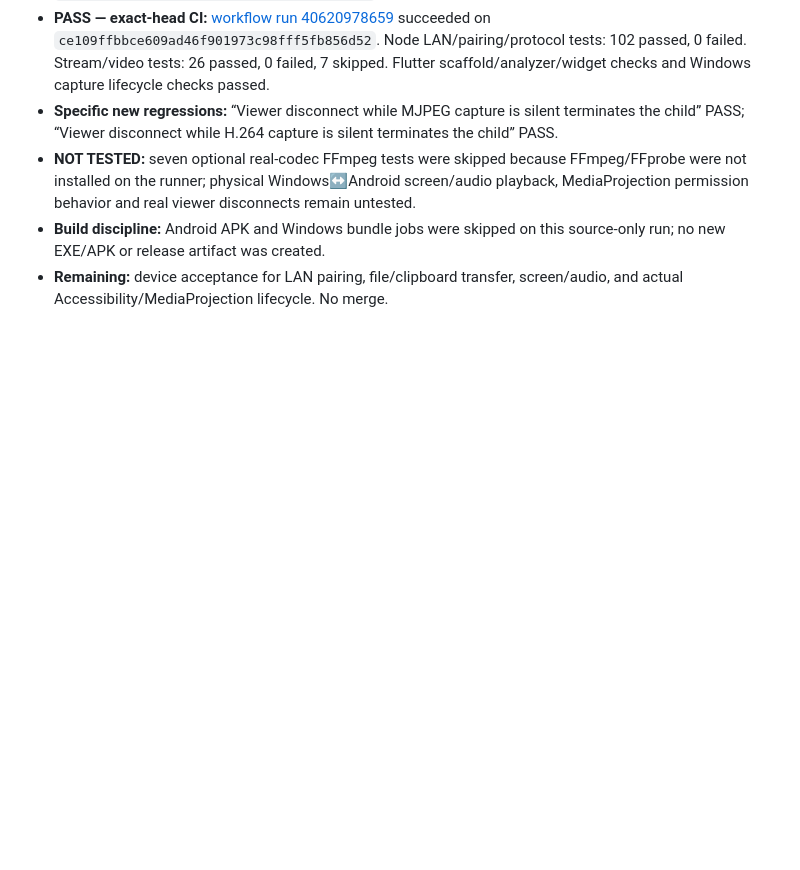
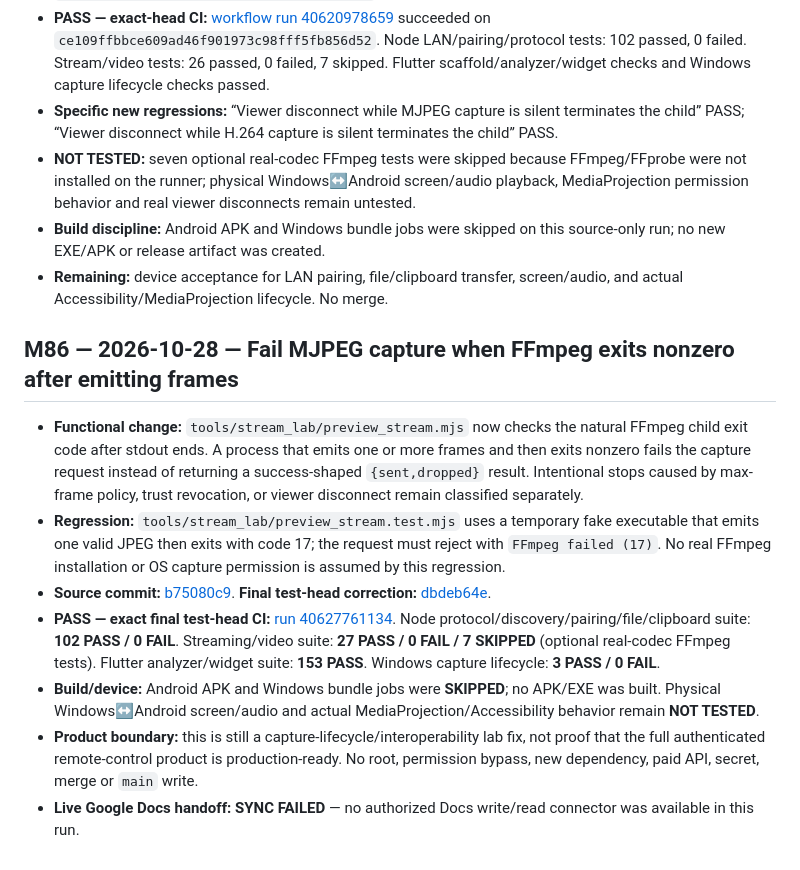
Before and after one commit to amroalhamedi2022-hue/Remote-Control, a Markdown page: docs/AUTONOMOUS_ACCEPTANCE.md, the part around the change. GitHub-like rendering; blank space fills up the shorter version.

Commit message:
docs(remote): record M86 FFmpeg exit acceptance

```diff
--- a/docs/AUTONOMOUS_ACCEPTANCE.md
+++ b/docs/AUTONOMOUS_ACCEPTANCE.md
@@ -584,3 +584,14 @@ No merge, no `main` changes, no new dependency, and no paid API.
 - **NOT TESTED:** seven optional real-codec FFmpeg tests were skipped because FFmpeg/FFprobe were not installed on the runner; physical Windows↔Android screen/audio playback, MediaProjection permission behavior and real viewer disconnects remain untested.
 - **Build discipline:** Android APK and Windows bundle jobs were skipped on this source-only run; no new EXE/APK or release artifact was created.
 - **Remaining:** device acceptance for LAN pairing, file/clipboard transfer, screen/audio, and actual Accessibility/MediaProjection lifecycle. No merge.
+
+
+## M86 — 2026-10-28 — Fail MJPEG capture when FFmpeg exits nonzero after emitting frames
+
+- **Functional change:** `tools/stream_lab/preview_stream.mjs` now checks the natural FFmpeg child exit code after stdout ends. A process that emits one or more frames and then exits nonzero fails the capture request instead of returning a success-shaped `{sent,dropped}` result. Intentional stops caused by max-frame policy, trust revocation, or viewer disconnect remain classified separately.
+- **Regression:** `tools/stream_lab/preview_stream.test.mjs` uses a temporary fake executable that emits one valid JPEG then exits with code 17; the request must reject with `FFmpeg failed (17)`. No real FFmpeg installation or OS capture permission is assumed by this regression.
+- **Source commit:** [b75080c9](https://github.com/amroalhamedi2022-hue/Remote-Control/commit/b75080c926dee7e8e839051bf475d057e5f889e1). **Final test-head correction:** [dbdeb64e](https://github.com/amroalhamedi2022-hue/Remote-Control/commit/dbdeb64e113c19236f7dc209493c11668d2d4776).
+- **PASS — exact final test-head CI:** [run 40627761134](https://github.com/amroalhamedi2022-hue/Remote-Control/actions/runs/40627761134). Node protocol/discovery/pairing/file/clipboard suite: **102 PASS / 0 FAIL**. Streaming/video suite: **27 PASS / 0 FAIL / 7 SKIPPED** (optional real-codec FFmpeg tests). Flutter analyzer/widget suite: **153 PASS**. Windows capture lifecycle: **3 PASS / 0 FAIL**.
+- **Build/device:** Android APK and Windows bundle jobs were **SKIPPED**; no APK/EXE was built. Physical Windows↔Android screen/audio and actual MediaProjection/Accessibility behavior remain **NOT TESTED**.
+- **Product boundary:** this is still a capture-lifecycle/interoperability lab fix, not proof that the full authenticated remote-control product is production-ready. No root, permission bypass, new dependency, paid API, secret, merge or `main` write.
+- **Live Google Docs handoff:** **SYNC FAILED** — no authorized Docs write/read connector was available in this run.
```
Also changed, not shown: docs/STATUS_BOARD.md (+9 -0 lines).
